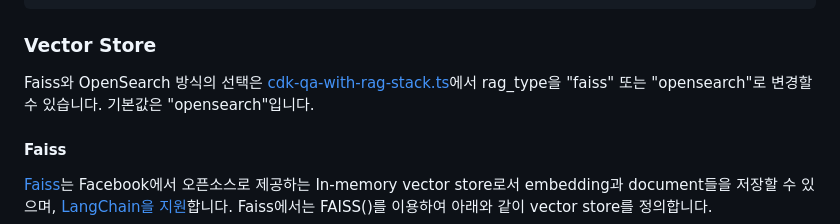
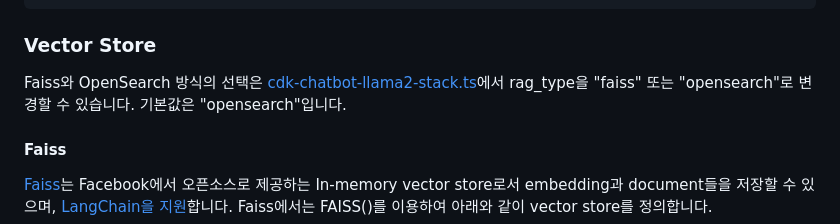
Before and after one commit to kyopark2014/Llama2-chatbot-with-vector-store, a Markdown page: README.md, the part around the change. GitHub-like rendering.

```diff
--- a/README.md
+++ b/README.md
@@ -201,7 +201,7 @@ return docs
 
 ### Vector Store
 
-Faiss와 OpenSearch 방식의 선택은 [cdk-qa-with-rag-stack.ts](./cdk-qa-with-rag/lib/cdk-qa-with-rag-stack.ts)에서 rag_type을 "faiss" 또는 "opensearch"로 변경할 수 있습니다. 기본값은 "opensearch"입니다.
+Faiss와 OpenSearch 방식의 선택은 [cdk-chatbot-llama2-stack.ts](./cdk-chatbot-llama2/lib/cdk-chatbot-llama2-stack.ts)에서 rag_type을 "faiss" 또는 "opensearch"로 변경할 수 있습니다. 기본값은 "opensearch"입니다.
 
 #### Faiss
 
```
